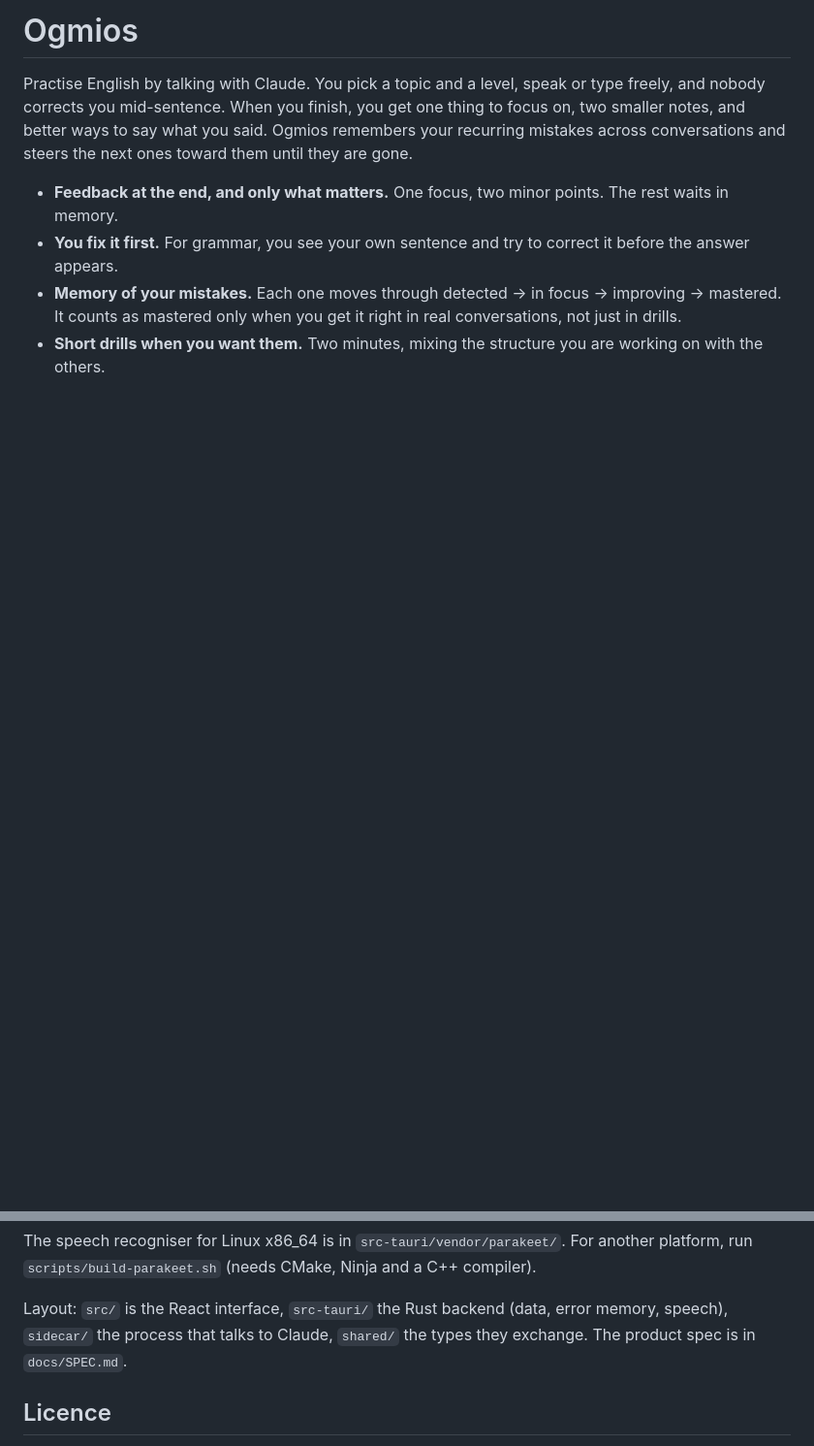
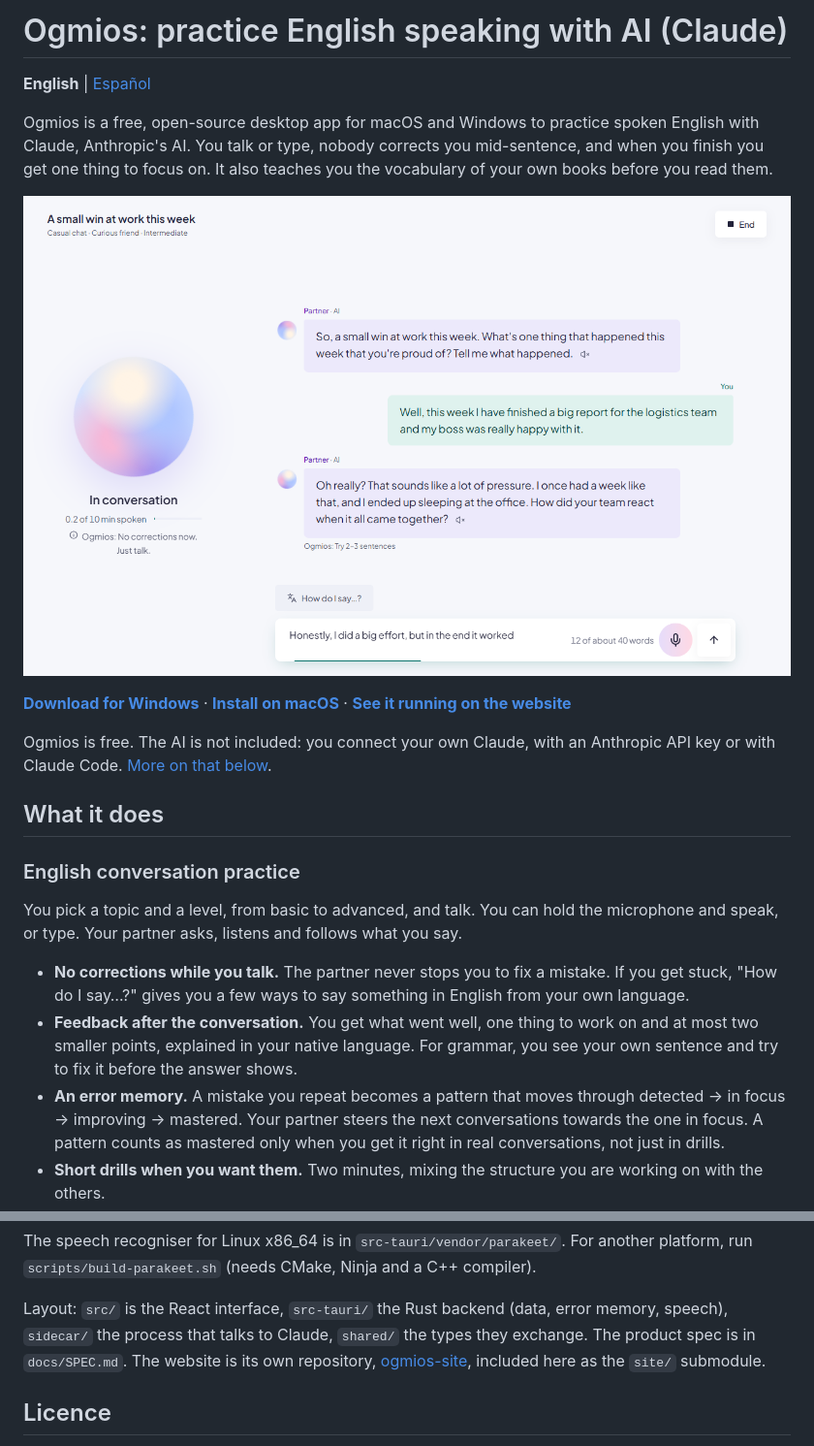
Before and after one commit to ilien-dev/ogmios, a Markdown page: README.md, 2 parts joined by grey strips. Shown at 97% size. Drawn GitHub-style; pictures changed too: docs/screenshots/conversation.png (added); blank space fills up the shorter version.

```diff
--- a/README.md
+++ b/README.md
@@ -1,17 +1,39 @@
-# Ogmios
+# Ogmios: practice English speaking with AI (Claude)
 
-Practise English by talking with Claude. You pick a topic and a level, speak or
-type freely, and nobody corrects you mid-sentence. When you finish, you get one
-thing to focus on, two smaller notes, and better ways to say what you said.
-Ogmios remembers your recurring mistakes across conversations and steers the
-next ones toward them until they are gone.
+**English** | [Español](README.es.md)
 
-- **Feedback at the end, and only what matters.** One focus, two minor points.
-  The rest waits in memory.
-- **You fix it first.** For grammar, you see your own sentence and try to
-  correct it before the answer appears.
-- **Memory of your mistakes.** Each one moves through detected → in focus →
-  improving → mastered. It counts as mastered only when you get it right in
-  real conversations, not just in drills.
+Ogmios is a free, open-source desktop app for macOS and Windows to practice
+spoken English with Claude, Anthropic's AI. You talk or type, nobody corrects
+you mid-sentence, and when you finish you get one thing to focus on. It also
+teaches you the vocabulary of your own books before you read them.
+
+![An English conversation in Ogmios: the AI partner asks about a small win at work and the learner answers](docs/screenshots/conversation.png)
+
+**[Download for Windows](https://github.com/ilien-dev/ogmios/releases/latest)** ·
+**[Install on macOS](#install)** ·
+**[See it running on the website](https://ogmios.ilien.dev)**
+
+Ogmios is free. The AI is not included: you connect your own Claude, with an
+Anthropic API key or with Claude Code. [More on that below](#what-you-need).
+
+## What it does
+
+### English conversation practice
+
+You pick a topic and a level, from basic to advanced, and talk. You can hold
+the microphone and speak, or type. Your partner asks, listens and follows what
+you say.
+
+- **No corrections while you talk.** The partner never stops you to fix a
+  mistake. If you get stuck, "How do I say…?" gives you a few ways to say
+  something in English from your own language.
+- **Feedback after the conversation.** You get what went well, one thing to
+  work on and at most two smaller points, explained in your native language.
+  For grammar, you see your own sentence and try to fix it before the answer
+  shows.
+- **An error memory.** A mistake you repeat becomes a pattern that moves
+  through detected → in focus → improving → mastered. Your partner steers the
+  next conversations towards the one in focus. A pattern counts as mastered
+  only when you get it right in real conversations, not just in drills.
 - **Short drills when you want them.** Two minutes, mixing the structure you
   are working on with the others.
@@ -71,7 +138,9 @@ The speech recogniser for Linux x86_64 is in
 
 Layout: `src/` is the React interface, `src-tauri/` the Rust backend (data,
 error memory, speech), `sidecar/` the process that talks to Claude, `shared/`
-the types they exchange. The product spec is in `docs/SPEC.md`.
+the types they exchange. The product spec is in `docs/SPEC.md`. The website is
+its own repository, [ogmios-site](https://github.com/ilien-dev/ogmios-site),
+included here as the `site/` submodule.
 
 ## Licence
 
```
Also changed, not shown: other parts of README.md (+64 -19 lines), README.es.md (added, +132 -0 lines), docs/screenshots/book.png (added), docs/screenshots/feedback.png (added), docs/screenshots/practice.png (added), 2 other files.
